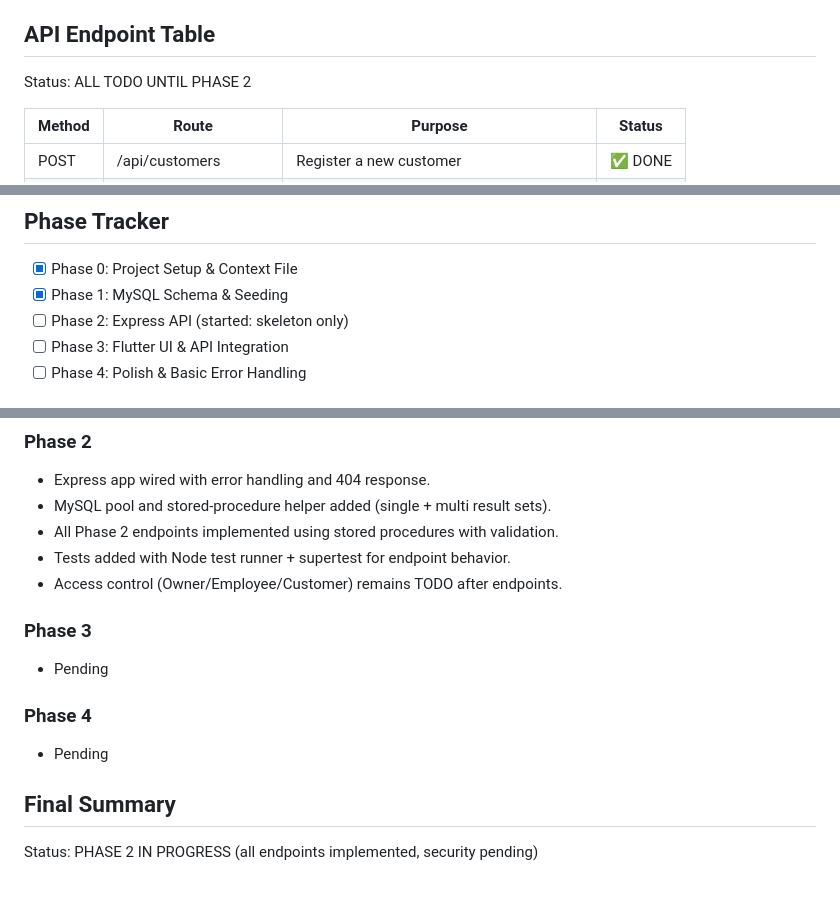
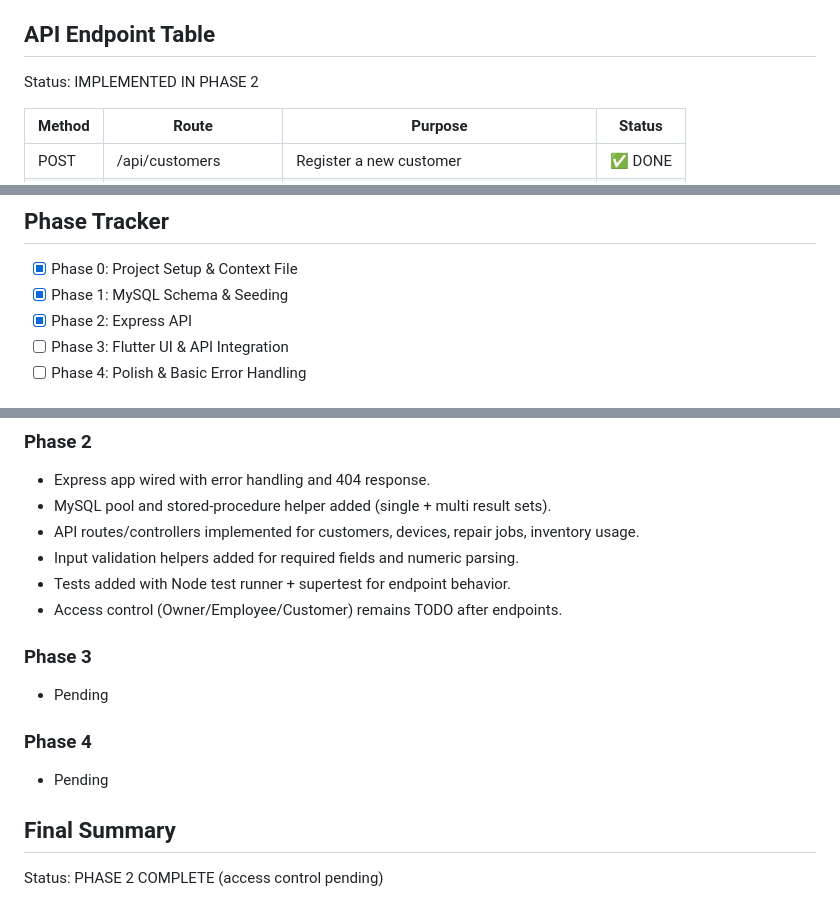
Before and after one commit to AlphaBeast97/DBMS-Flutter-Porject, a Markdown page: CONTEXT.md, 3 parts joined by grey strips. GitHub-like rendering.

Commit message:
docs: update CONTEXT.md to reflect completion of Phase 2 and implemented API endpoints

```diff
--- a/CONTEXT.md
+++ b/CONTEXT.md
@@ -44,7 +44,7 @@ Confirmed entities:
 
 ## API Endpoint Table
 
-Status: ALL TODO UNTIL PHASE 2
+Status: IMPLEMENTED IN PHASE 2
 
 | Method | Route                    | Purpose                                     | Status  |
 | ------ | ------------------------ | ------------------------------------------- | ------- |
@@ -60,7 +60,7 @@ Status: ALL TODO UNTIL PHASE 2
 
 - [x] Phase 0: Project Setup & Context File
 - [x] Phase 1: MySQL Schema & Seeding
-- [ ] Phase 2: Express API (started: skeleton only)
+- [x] Phase 2: Express API
 - [ ] Phase 3: Flutter UI & API Integration
 - [ ] Phase 4: Polish & Basic Error Handling
 
@@ -101,7 +101,8 @@ Status: ALL TODO UNTIL PHASE 2
 
 - Express app wired with error handling and 404 response.
 - MySQL pool and stored-procedure helper added (single + multi result sets).
-- All Phase 2 endpoints implemented using stored procedures with validation.
+- API routes/controllers implemented for customers, devices, repair jobs, inventory usage.
+- Input validation helpers added for required fields and numeric parsing.
 - Tests added with Node test runner + supertest for endpoint behavior.
 - Access control (Owner/Employee/Customer) remains TODO after endpoints.
 
@@ -115,4 +116,4 @@ Status: ALL TODO UNTIL PHASE 2
 
 ## Final Summary
 
-Status: PHASE 2 IN PROGRESS (all endpoints implemented, security pending)
+Status: PHASE 2 COMPLETE (access control pending)
```
